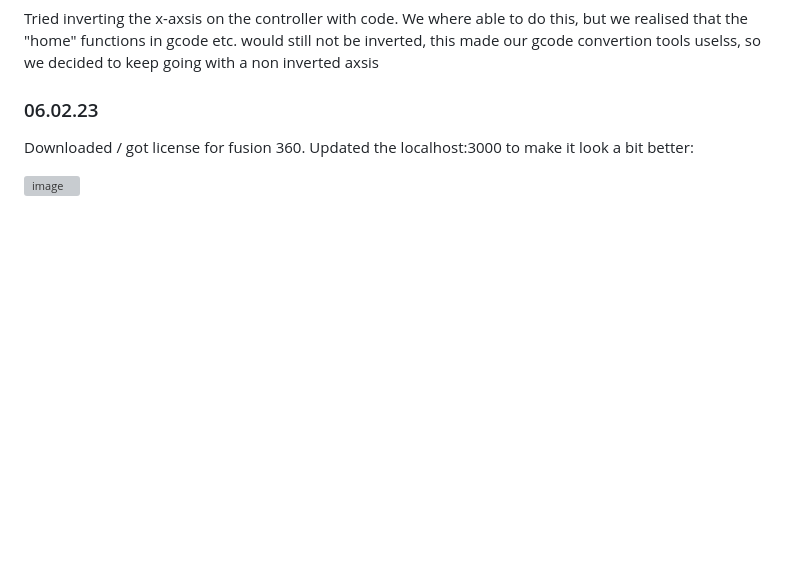
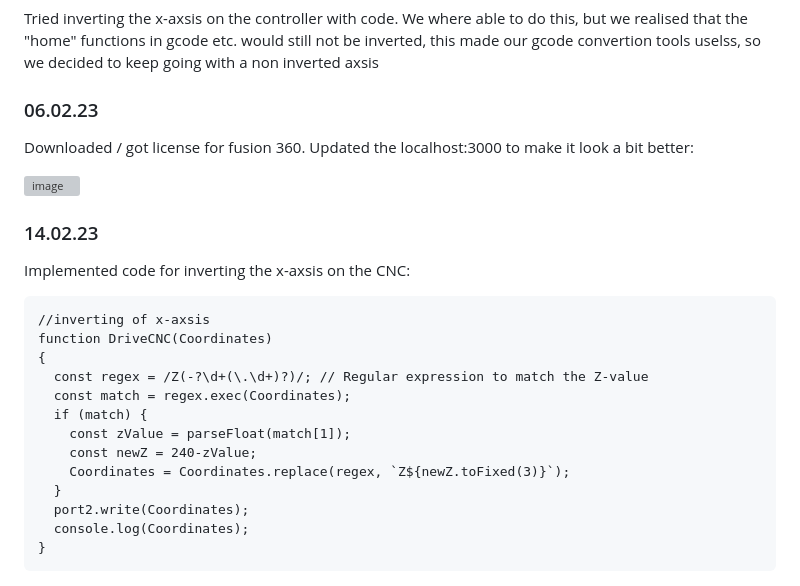
Before and after one commit to MusicIsMath/Bachelor2023, a Markdown page: LOGG.md, the part around the change. GitHub-like rendering; blank space fills up the shorter version; grey boxes are pictures that could not be loaded.

````diff
--- a/LOGG.md
+++ b/LOGG.md
@@ -996,3 +996,21 @@ Downloaded / got license for fusion 360.
 Updated the localhost:3000 to make it look a bit better:
 
 ![image](https://user-images.githubusercontent.com/112080849/216947693-5f2b2799-a08c-4d9e-aa6d-7bcdde7f2830.png)
+
+### 14.02.23
+Implemented code for inverting the x-axsis on the CNC:
+```
+//inverting of x-axsis
+function DriveCNC(Coordinates)
+{
+  const regex = /Z(-?\d+(\.\d+)?)/; // Regular expression to match the Z-value
+  const match = regex.exec(Coordinates);
+  if (match) {
+    const zValue = parseFloat(match[1]);
+    const newZ = 240-zValue;
+    Coordinates = Coordinates.replace(regex, `Z${newZ.toFixed(3)}`);
+  }
+  port2.write(Coordinates);
+  console.log(Coordinates);
+}
+```
````
